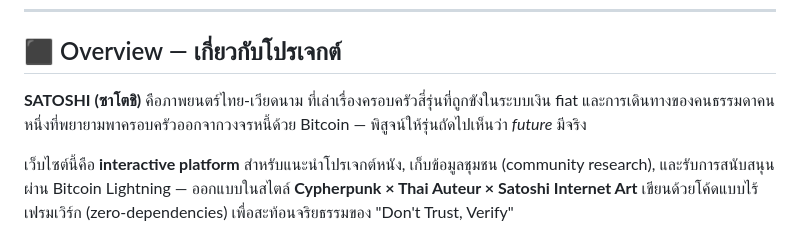
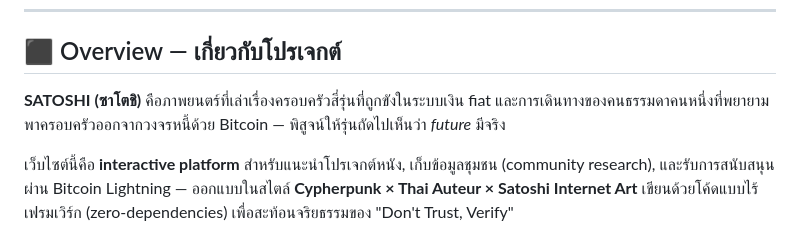
Before and after one commit to sootisooti/satoshi.film, a Markdown page: README.md, the part around the change. GitHub-like rendering.

Commit message:
Update project overview description in README.md

```diff
--- a/README.md
+++ b/README.md
@@ -11,7 +11,7 @@ This repository contains the source code for the official interactive website of
 
 ## ⬛️ Overview — เกี่ยวกับโปรเจกต์
 
-**SATOSHI (ซาโตชิ)** คือภาพยนตร์ไทย-เวียดนาม ที่เล่าเรื่องครอบครัวสี่รุ่นที่ถูกขังในระบบเงิน fiat และการเดินทางของคนธรรมดาคนหนึ่งที่พยายามพาครอบครัวออกจากวงจรหนี้ด้วย Bitcoin — พิสูจน์ให้รุ่นถัดไปเห็นว่า *future* มีจริง
+**SATOSHI (ซาโตชิ)** คือภาพยนตร์ที่เล่าเรื่องครอบครัวสี่รุ่นที่ถูกขังในระบบเงิน fiat และการเดินทางของคนธรรมดาคนหนึ่งที่พยายามพาครอบครัวออกจากวงจรหนี้ด้วย Bitcoin — พิสูจน์ให้รุ่นถัดไปเห็นว่า *future* มีจริง
 
 เว็บไซต์นี้คือ **interactive platform** สำหรับแนะนำโปรเจกต์หนัง, เก็บข้อมูลชุมชน (community research), และรับการสนับสนุนผ่าน Bitcoin Lightning — ออกแบบในสไตล์ **Cypherpunk × Thai Auteur × Satoshi Internet Art** เขียนด้วยโค้ดแบบไร้เฟรมเวิร์ก (zero-dependencies) เพื่อสะท้อนจริยธรรมของ "Don't Trust, Verify"
 
```
